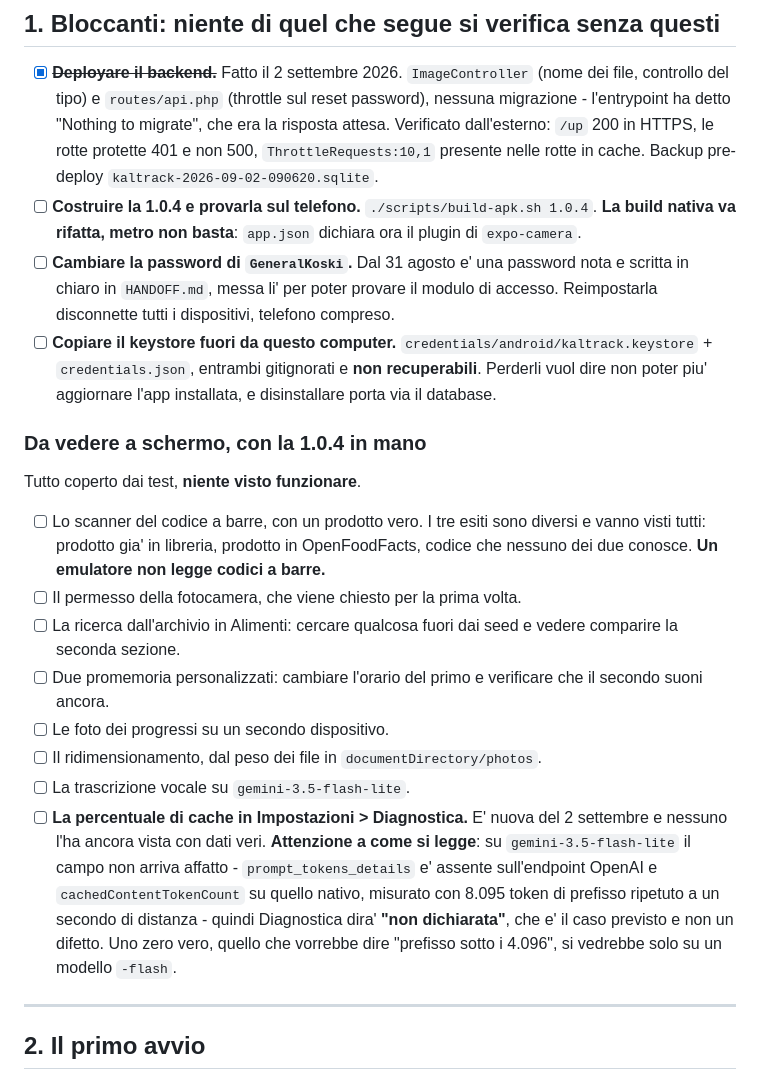
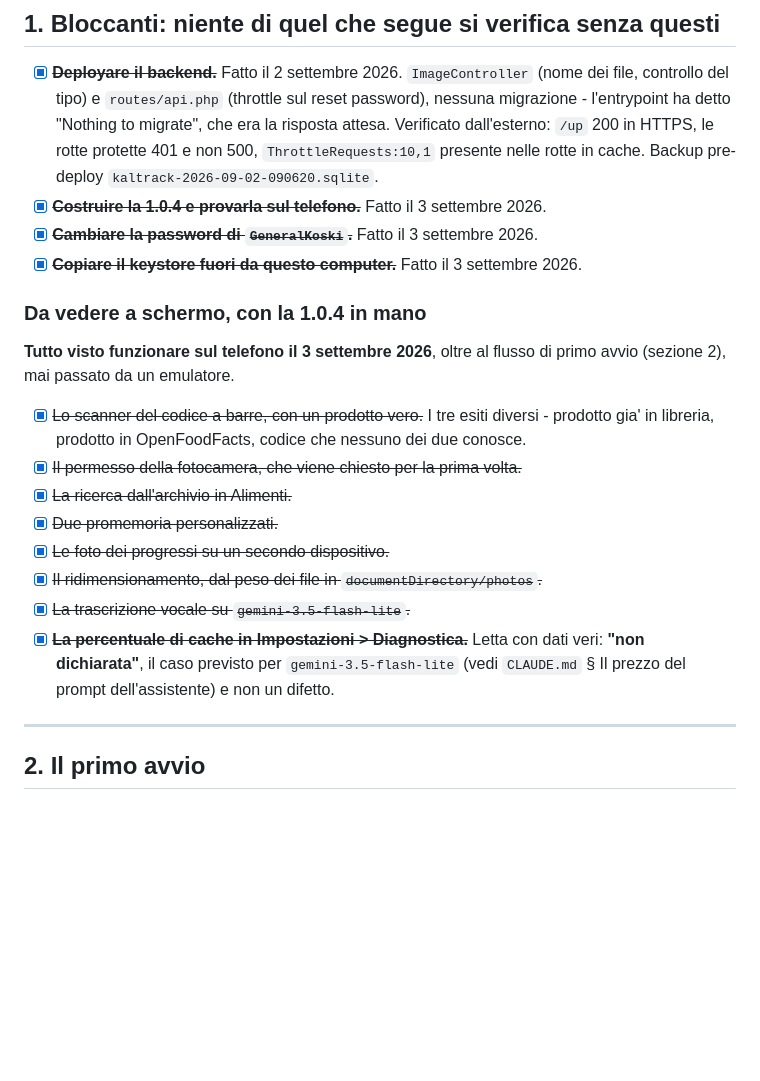
Before and after one commit to GeneralKoski/KalTrack, a Markdown page: TODO.md, the part around the change. GitHub-like rendering; blank space fills up the shorter version.

Commit message:
docs(todo): mark section 1 blockers as done
The 1.0.4 build was built and tested on-device, including the
onboarding flow added this session (never exercised on the emulator),
the barcode scanner, camera permission, and the rest of the
on-screen checklist. GeneralKoski's password was changed and the
signing keystore was copied off this machine.

Claude-Session: https://claude.ai/code/session_01JUTKaW2173RCXsAxF2gkx7

```diff
--- a/TODO.md
+++ b/TODO.md
@@ -17,43 +17,30 @@ Ultimo aggiornamento: 2 settembre 2026.
       `/up` 200 in HTTPS, le rotte protette 401 e non 500,
       `ThrottleRequests:10,1` presente nelle rotte in cache. Backup pre-deploy
       `kaltrack-2026-09-02-090620.sqlite`.
-- [ ] **Costruire la 1.0.4 e provarla sul telefono.**
-      `./scripts/build-apk.sh 1.0.4`. **La build nativa va rifatta, metro non
-      basta**: `app.json` dichiara ora il plugin di `expo-camera`.
-- [ ] **Cambiare la password di `GeneralKoski`.** Dal 31 agosto e' una password
-      nota e scritta in chiaro in `HANDOFF.md`, messa li' per poter provare il
-      modulo di accesso. Reimpostarla disconnette tutti i dispositivi, telefono
-      compreso.
-- [ ] **Copiare il keystore fuori da questo computer.**
-      `credentials/android/kaltrack.keystore` + `credentials.json`, entrambi
-      gitignorati e **non recuperabili**. Perderli vuol dire non poter piu'
-      aggiornare l'app installata, e disinstallare porta via il database.
+- [x] ~~**Costruire la 1.0.4 e provarla sul telefono.**~~ Fatto il 3 settembre
+      2026.
+- [x] ~~**Cambiare la password di `GeneralKoski`.**~~ Fatto il 3 settembre 2026.
+- [x] ~~**Copiare il keystore fuori da questo computer.**~~ Fatto il 3
+      settembre 2026.
 
 ### Da vedere a schermo, con la 1.0.4 in mano
 
-Tutto coperto dai test, **niente visto funzionare**.
+**Tutto visto funzionare sul telefono il 3 settembre 2026**, oltre al flusso
+di primo avvio (sezione 2), mai passato da un emulatore.
 
-- [ ] Lo scanner del codice a barre, con un prodotto vero. I tre esiti sono
-      diversi e vanno visti tutti: prodotto gia' in libreria, prodotto in
-      OpenFoodFacts, codice che nessuno dei due conosce. **Un emulatore non
-      legge codici a barre.**
-- [ ] Il permesso della fotocamera, che viene chiesto per la prima volta.
-- [ ] La ricerca dall'archivio in Alimenti: cercare qualcosa fuori dai seed e
-      vedere comparire la seconda sezione.
-- [ ] Due promemoria personalizzati: cambiare l'orario del primo e verificare
-      che il secondo suoni ancora.
-- [ ] Le foto dei progressi su un secondo dispositivo.
-- [ ] Il ridimensionamento, dal peso dei file in `documentDirectory/photos`.
-- [ ] La trascrizione vocale su `gemini-3.5-flash-lite`.
-- [ ] **La percentuale di cache in Impostazioni > Diagnostica.** E' nuova del 2
-      settembre e nessuno l'ha ancora vista con dati veri. **Attenzione a come
-      si legge**: su `gemini-3.5-flash-lite` il campo non arriva affatto -
-      `prompt_tokens_details` e' assente sull'endpoint OpenAI e
-      `cachedContentTokenCount` su quello nativo, misurato con 8.095 token di
-      prefisso ripetuto a un secondo di distanza - quindi Diagnostica dira'
-      **"non dichiarata"**, che e' il caso previsto e non un difetto. Uno zero
-      vero, quello che vorrebbe dire "prefisso sotto i 4.096", si vedrebbe solo
-      su un modello `-flash`.
+- [x] ~~Lo scanner del codice a barre, con un prodotto vero.~~ I tre esiti
+      diversi - prodotto gia' in libreria, prodotto in OpenFoodFacts, codice
+      che nessuno dei due conosce.
+- [x] ~~Il permesso della fotocamera, che viene chiesto per la prima volta.~~
+- [x] ~~La ricerca dall'archivio in Alimenti.~~
+- [x] ~~Due promemoria personalizzati.~~
+- [x] ~~Le foto dei progressi su un secondo dispositivo.~~
+- [x] ~~Il ridimensionamento, dal peso dei file in `documentDirectory/photos`.~~
+- [x] ~~La trascrizione vocale su `gemini-3.5-flash-lite`.~~
+- [x] ~~**La percentuale di cache in Impostazioni > Diagnostica.**~~ Letta con
+      dati veri: **"non dichiarata"**, il caso previsto per
+      `gemini-3.5-flash-lite` (vedi `CLAUDE.md` § Il prezzo del prompt
+      dell'assistente) e non un difetto.
 
 ---
 
```
